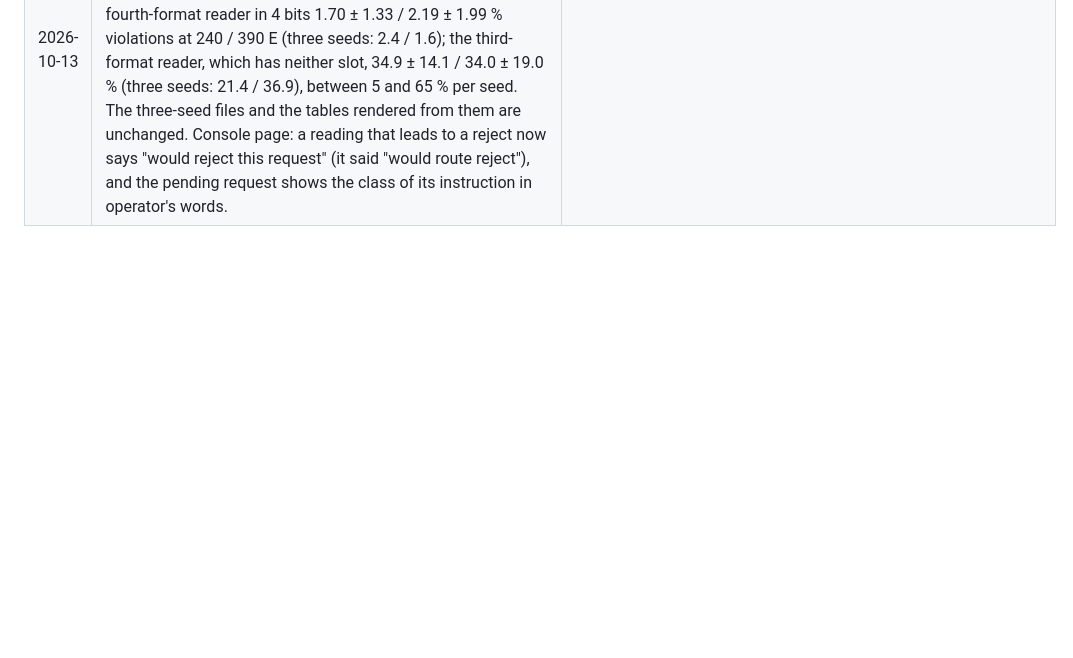
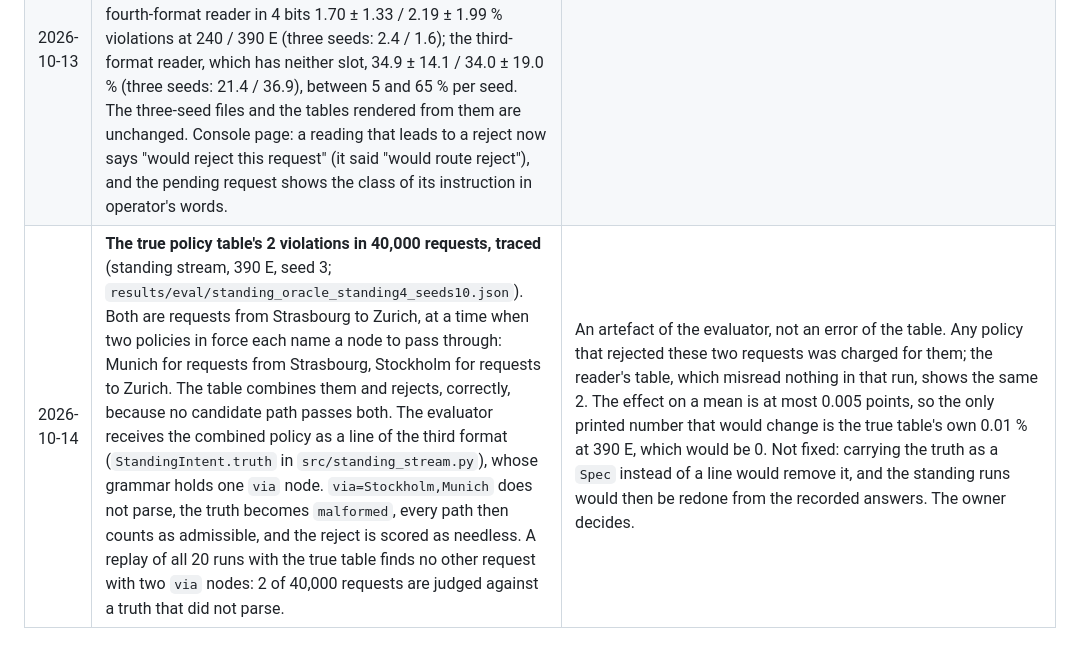
Before and after one commit to theBlackfish01/ApertusNetworkGym, a Markdown page: track_2b/docs/decisions.md, the part around the change. Rendered like a GitHub page; blank space fills up the shorter version.

Commit message:
Decisions row: the true policy table's 2 violations traced to the evaluator's record of a combined policy (one via node); not fixed, owner decides
Co-Authored-By: Claude Opus 5.5 <noreply@anthropic.com>

```diff
--- a/track_2b/docs/decisions.md
+++ b/track_2b/docs/decisions.md
@@ -167,3 +167,4 @@ means re-running `generate.py` (≈ 6 min) and everything downstream of it.
 | 2026-10-13 | **The fair operator, one process** (`results/eval/translate3_ft_askfair-ft2_mix3_1p.json`, same episodes, `--workers 1` so the policy's counters survive): 397 questions over the six episodes, the same as the always-asking policy, of which 167 (42 %) showed two wrong readings and the first stood; asked on 9.5 / 8.9 % of requests; violations identical to the three-worker run (10.32 / 10.72 %). |
 | 2026-10-13 | **Correction to the reference check above.** The JOCN article by Wang et al. (KDDI Research), "Cross-vendor telecom optical network configuration automation from intentions: reasoning-enhanced and equipment-verified paradigm through an LLM", JOCN 18(10), 1042, published 1 October 2026, exists: a second search found its page at opg.optica.org. The first search had missed it and the citation was removed in error; it is restored in the report with its full title. The OFC 2026 demonstration stays out: still not found. A survey of prior work made the same day is in `docs/prior_work.md`. |
 | 2026-10-13 | **Ten seeds for the two laptop readers on the standing stream** (CPU, from recorded answers; `results/eval/standing4_ft_laptop_standing4_seeds10.json`, `standing3_ft_laptop_standing4_seeds10.json`), so that every policy of the standing-policy comparison has ten seeds: the fourth-format reader in 4 bits 1.70 ± 1.33 / 2.19 ± 1.99 % violations at 240 / 390 E (three seeds: 2.4 / 1.6); the third-format reader, which has neither slot, 34.9 ± 14.1 / 34.0 ± 19.0 % (three seeds: 21.4 / 36.9), between 5 and 65 % per seed. The three-seed files and the tables rendered from them are unchanged. Console page: a reading that leads to a reject now says "would reject this request" (it said "would route reject"), and the pending request shows the class of its instruction in operator's words. |
+| 2026-10-14 | **The true policy table's 2 violations in 40,000 requests, traced** (standing stream, 390 E, seed 3; `results/eval/standing_oracle_standing4_seeds10.json`). Both are requests from Strasbourg to Zurich, at a time when two policies in force each name a node to pass through: Munich for requests from Strasbourg, Stockholm for requests to Zurich. The table combines them and rejects, correctly, because no candidate path passes both. The evaluator receives the combined policy as a line of the third format (`StandingIntent.truth` in `src/standing_stream.py`), whose grammar holds one `via` node. `via=Stockholm,Munich` does not parse, the truth becomes `malformed`, every path then counts as admissible, and the reject is scored as needless. A replay of all 20 runs with the true table finds no other request with two `via` nodes: 2 of 40,000 requests are judged against a truth that did not parse. | An artefact of the evaluator, not an error of the table. Any policy that rejected these two requests was charged for them; the reader's table, which misread nothing in that run, shows the same 2. The effect on a mean is at most 0.005 points, so the only printed number that would change is the true table's own 0.01 % at 390 E, which would be 0. Not fixed: carrying the truth as a `Spec` instead of a line would remove it, and the standing runs would then be redone from the recorded answers. The owner decides. |
```
